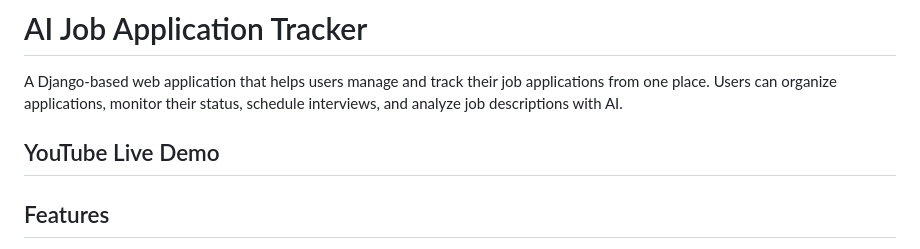
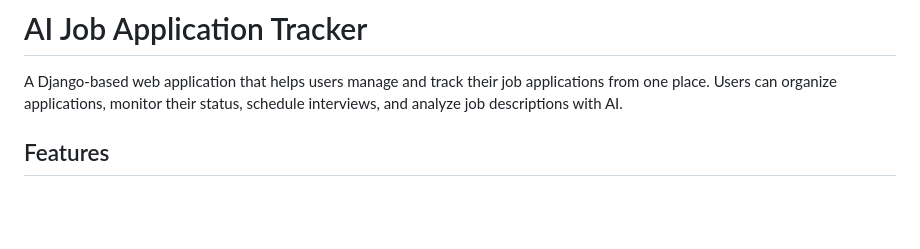
Before and after one commit to rabeyasumi/ai-job-tracker, a Markdown page: README.md, the part around the change. GitHub-like rendering; blank space fills up the shorter version.

Commit message:
Remove YouTube Live Demo section
Removed YouTube Live Demo section from README.

```diff
--- a/README.md
+++ b/README.md
@@ -1,8 +1,6 @@
 # AI Job Application Tracker
 
 A Django-based web application that helps users manage and track their job applications from one place. Users can organize applications, monitor their status, schedule interviews, and analyze job descriptions with AI.
-
-## YouTube Live Demo
 
 
 ## Features
```
